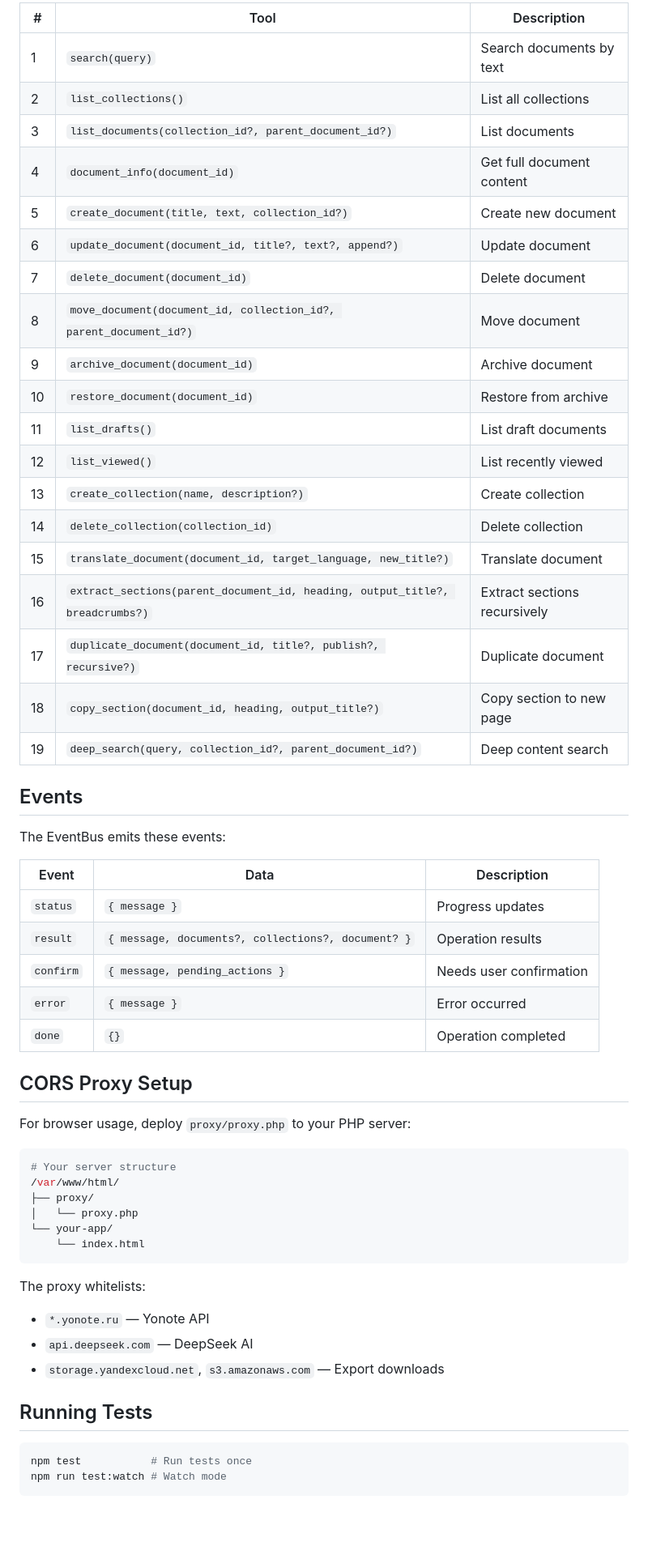
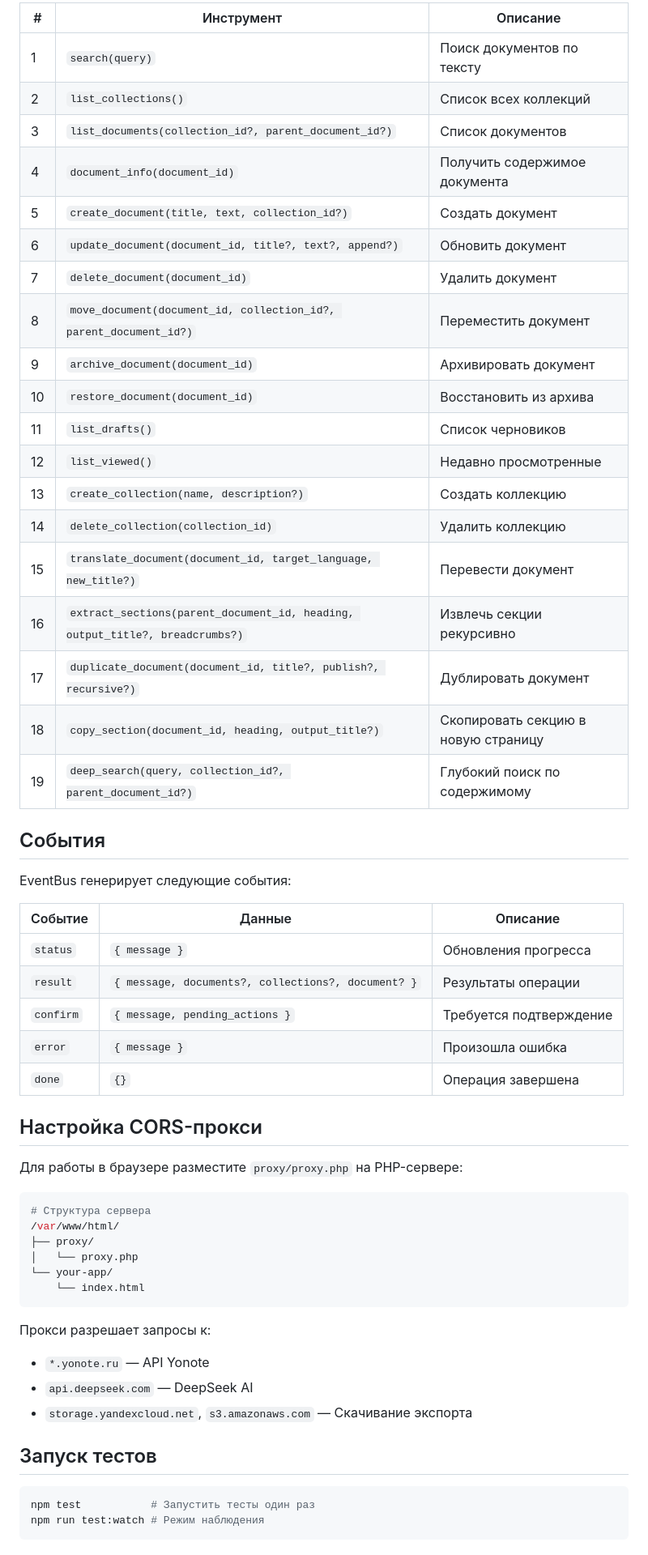
Before and after one commit to Postnov/yonote-mcp, a Markdown page: README.md, the part around one of its changes. Shown at 81% size. GitHub-like rendering; blank space fills up the shorter version.

Commit message:
docs: Переписал README на русский язык
Co-Authored-By: Claude Opus 4.5 <noreply@anthropic.com>

````diff
--- a/README.md
+++ b/README.md
@@ -155,44 +155,44 @@ await executor.executeConfirmedActions();  // After user confirmation
 
-| # | Tool | Description |
-|---|------|-------------|
-| 1 | `search(query)` | Search documents by text |
-| 2 | `list_collections()` | List all collections |
-| 3 | `list_documents(collection_id?, parent_document_id?)` | List documents |
-| 4 | `document_info(document_id)` | Get full document content |
-| 5 | `create_document(title, text, collection_id?)` | Create new document |
-| 6 | `update_document(document_id, title?, text?, append?)` | Update document |
-| 7 | `delete_document(document_id)` | Delete document |
-| 8 | `move_document(document_id, collection_id?, parent_document_id?)` | Move document |
-| 9 | `archive_document(document_id)` | Archive document |
-| 10 | `restore_document(document_id)` | Restore from archive |
-| 11 | `list_drafts()` | List draft documents |
-| 12 | `list_viewed()` | List recently viewed |
-| 13 | `create_collection(name, description?)` | Create collection |
-| 14 | `delete_collection(collection_id)` | Delete collection |
-| 15 | `translate_document(document_id, target_language, new_title?)` | Translate document |
-| 16 | `extract_sections(parent_document_id, heading, output_title?, breadcrumbs?)` | Extract sections recursively |
-| 17 | `duplicate_document(document_id, title?, publish?, recursive?)` | Duplicate document |
-| 18 | `copy_section(document_id, heading, output_title?)` | Copy section to new page |
-| 19 | `deep_search(query, collection_id?, parent_document_id?)` | Deep content search |
+| # | Инструмент | Описание |
+|---|------------|----------|
+| 1 | `search(query)` | Поиск документов по тексту |
+| 2 | `list_collections()` | Список всех коллекций |
+| 3 | `list_documents(collection_id?, parent_document_id?)` | Список документов |
+| 4 | `document_info(document_id)` | Получить содержимое документа |
+| 5 | `create_document(title, text, collection_id?)` | Создать документ |
+| 6 | `update_document(document_id, title?, text?, append?)` | Обновить документ |
+| 7 | `delete_document(document_id)` | Удалить документ |
+| 8 | `move_document(document_id, collection_id?, parent_document_id?)` | Переместить документ |
+| 9 | `archive_document(document_id)` | Архивировать документ |
+| 10 | `restore_document(document_id)` | Восстановить из архива |
+| 11 | `list_drafts()` | Список черновиков |
+| 12 | `list_viewed()` | Недавно просмотренные |
+| 13 | `create_collection(name, description?)` | Создать коллекцию |
+| 14 | `delete_collection(collection_id)` | Удалить коллекцию |
+| 15 | `translate_document(document_id, target_language, new_title?)` | Перевести документ |
+| 16 | `extract_sections(parent_document_id, heading, output_title?, breadcrumbs?)` | Извлечь секции рекурсивно |
+| 17 | `duplicate_document(document_id, title?, publish?, recursive?)` | Дублировать документ |
+| 18 | `copy_section(document_id, heading, output_title?)` | Скопировать секцию в новую страницу |
+| 19 | `deep_search(query, collection_id?, parent_document_id?)` | Глубокий поиск по содержимому |
 
-## Events
+## События
 
-The EventBus emits these events:
+EventBus генерирует следующие события:
 
-| Event | Data | Description |
-|-------|------|-------------|
-| `status` | `{ message }` | Progress updates |
-| `result` | `{ message, documents?, collections?, document? }` | Operation results |
-| `confirm` | `{ message, pending_actions }` | Needs user confirmation |
-| `error` | `{ message }` | Error occurred |
-| `done` | `{}` | Operation completed |
+| Событие | Данные | Описание |
+|---------|--------|----------|
+| `status` | `{ message }` | Обновления прогресса |
+| `result` | `{ message, documents?, collections?, document? }` | Результаты операции |
+| `confirm` | `{ message, pending_actions }` | Требуется подтверждение |
+| `error` | `{ message }` | Произошла ошибка |
+| `done` | `{}` | Операция завершена |
 
-## CORS Proxy Setup
+## Настройка CORS-прокси
 
-For browser usage, deploy `proxy/proxy.php` to your PHP server:
+Для работы в браузере разместите `proxy/proxy.php` на PHP-сервере:
 
 ```bash
-# Your server structure
+# Структура сервера
 /var/www/html/
 ├── proxy/
 │   └── proxy.php
@@ -200,15 +200,15 @@ For browser usage, deploy `proxy/proxy.php` to your PHP server:
     └── index.html
 ```
 
-The proxy whitelists:
-- `*.yonote.ru` — Yonote API
+Прокси разрешает запросы к:
+- `*.yonote.ru` — API Yonote
 - `api.deepseek.com` — DeepSeek AI
-- `storage.yandexcloud.net`, `s3.amazonaws.com` — Export downloads
+- `storage.yandexcloud.net`, `s3.amazonaws.com` — Скачивание экспорта
 
-## Running Tests
+## Запуск тестов
 
 ```bash
-npm test           # Run tests once
-npm run test:watch # Watch mode
+npm test           # Запустить тесты один раз
+npm run test:watch # Режим наблюдения
 ```
 
````
Also changed, not shown: other parts of README.md (+60 -60 lines).
